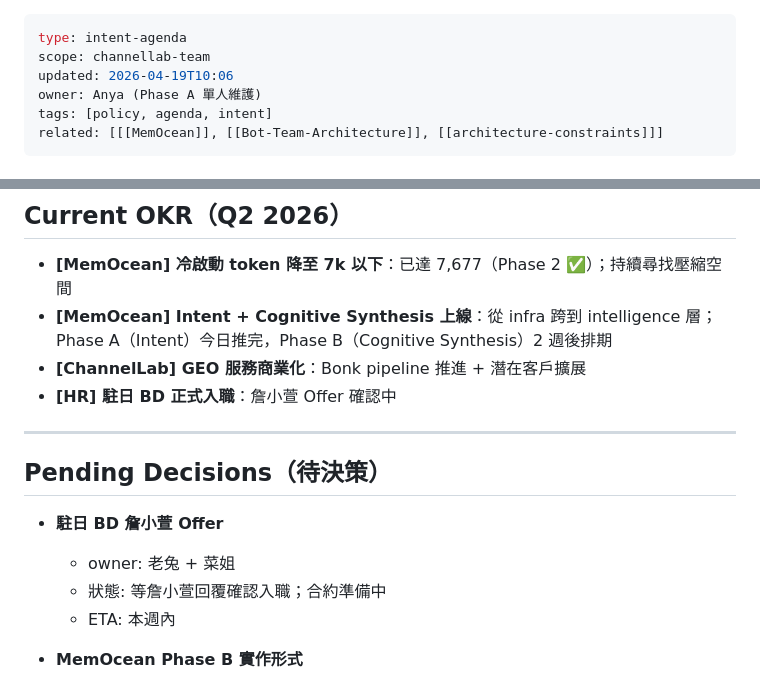
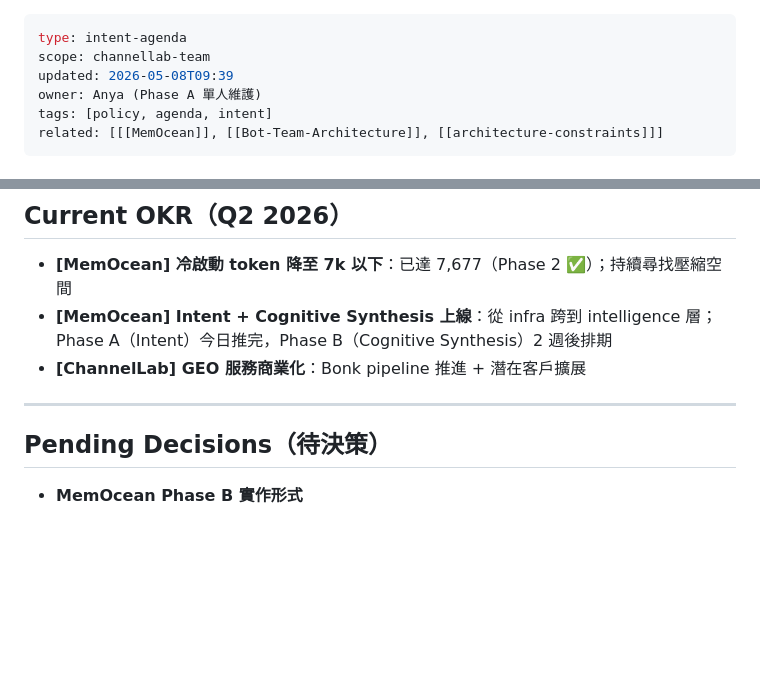
Before and after one commit to ChannelLabAI/claude-telegram-bots, a Markdown page: shared/wakeup/agenda.md, 2 parts joined by grey strips. GitHub-like rendering; blank space fills up the shorter version.

Commit message:
chore(agenda): remove 詹小萱 HR onboarding item (completed 2026-05-01)
Co-Authored-By: Claude Sonnet 4.6 <noreply@anthropic.com>

```diff
--- a/shared/wakeup/agenda.md
+++ b/shared/wakeup/agenda.md
@@ -1,7 +1,7 @@
 ---
 type: intent-agenda
 scope: channellab-team
-updated: 2026-04-19T10:06
+updated: 2026-05-08T09:39
 owner: Anya (Phase A 單人維護)
 tags: [policy, agenda, intent]
 related: [[[MemOcean]], [[Bot-Team-Architecture]], [[architecture-constraints]]]
@@ -20,16 +20,10 @@ related: [[[MemOcean]], [[Bot-Team-Architecture]], [[architecture-constraints]]]
 - **[MemOcean] 冷啟動 token 降至 7k 以下**：已達 7,677（Phase 2 ✅）；持續尋找壓縮空間
 - **[MemOcean] Intent + Cognitive Synthesis 上線**：從 infra 跨到 intelligence 層；Phase A（Intent）今日推完，Phase B（Cognitive Synthesis）2 週後排期
 - **[ChannelLab] GEO 服務商業化**：Bonk pipeline 推進 + 潛在客戶擴展
-- **[HR] 駐日 BD 正式入職**：詹小萱 Offer 確認中
 
 ---
 
 ## Pending Decisions（待決策）
-
-- **駐日 BD 詹小萱 Offer**
-  - owner: 老兔 + 菜姐
-  - 狀態: 等詹小萱回覆確認入職；合約準備中
-  - ETA: 本週內
 
 - **MemOcean Phase B 實作形式**
   - owner: Anya（決策後需老兔確認）
```
